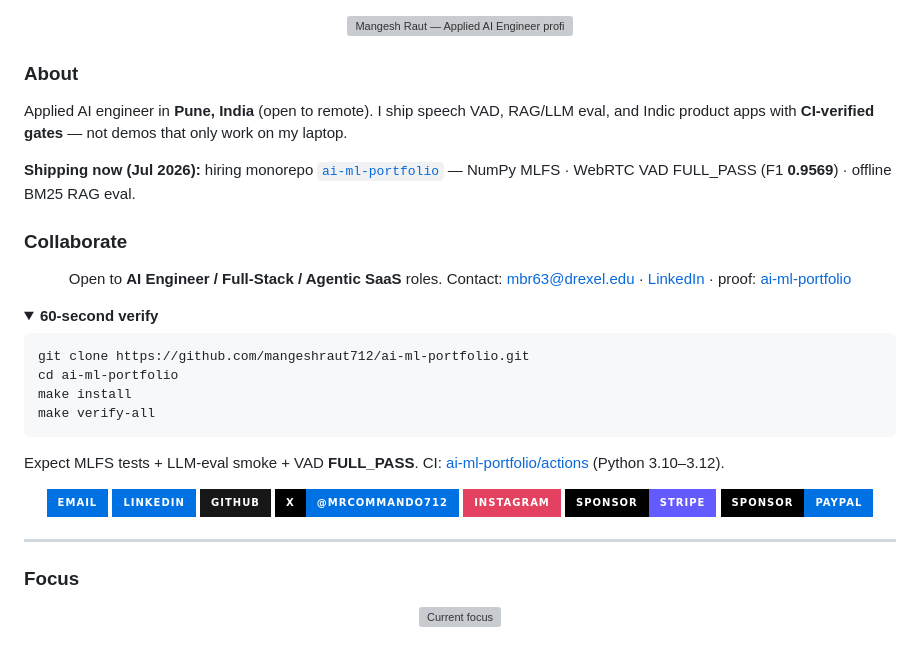
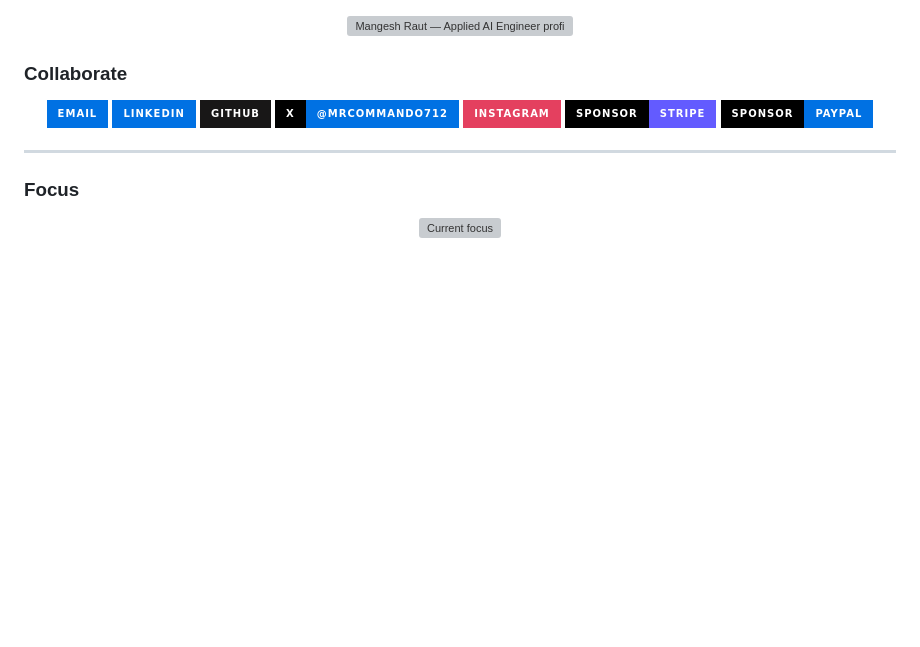
Before and after one commit to mangeshraut712/mangeshraut712, a Markdown page: README.md, the part around the change. GitHub-like rendering; folded sections open; badges without logos; blank space fills up the shorter version; grey boxes are pictures that could not be loaded.

Commit message:
Remove About, hire/contact blurb, and 60-second verify from profile README.
Co-authored-by: Cursor <cursoragent@cursor.com>

````diff
--- a/README.md
+++ b/README.md
@@ -8,34 +8,7 @@
   </picture>
 </p>
 
-### About
-
-Applied AI engineer in **Pune, India** (open to remote). I ship speech VAD, RAG/LLM eval, and Indic product apps with **CI-verified gates** — not demos that only work on my laptop.
-
-**Shipping now (Jul 2026):** hiring monorepo [`ai-ml-portfolio`](https://github.com/mangeshraut712/ai-ml-portfolio) — NumPy MLFS · WebRTC VAD FULL_PASS (F1 **0.9569**) · offline BM25 RAG eval.
-
 ### Collaborate
-
-<p align="center">
-  Open to <b>AI Engineer / Full-Stack / Agentic SaaS</b> roles.
-  Contact: <a href="mailto:mbr63@drexel.edu">mbr63@drexel.edu</a>
-  · <a href="https://www.linkedin.com/in/mangeshraut71298/">LinkedIn</a>
-  · proof: <a href="https://github.com/mangeshraut712/ai-ml-portfolio">ai-ml-portfolio</a>
-</p>
-
-<details>
-<summary><b>60-second verify</b></summary>
-
-```bash
-git clone https://github.com/mangeshraut712/ai-ml-portfolio.git
-cd ai-ml-portfolio
-make install
-make verify-all
-```
-
-Expect MLFS tests + LLM-eval smoke + VAD **FULL_PASS**. CI: [ai-ml-portfolio/actions](https://github.com/mangeshraut712/ai-ml-portfolio/actions/workflows/ci.yml) (Python 3.10–3.12).
-
-</details>
 
 <p align="center">
   <a href="mailto:mbr63@drexel.edu"><img src="https://img.shields.io/badge/Email-0071E3?style=for-the-badge&labelColor=000000&logo=gmail&logoColor=white" alt="Email" /></a>
````
